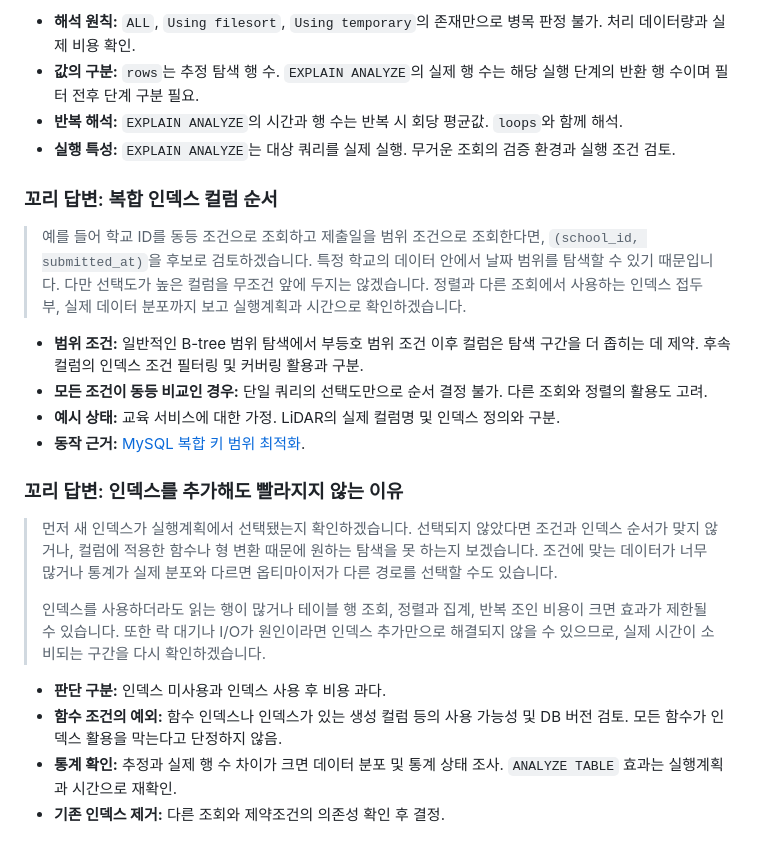
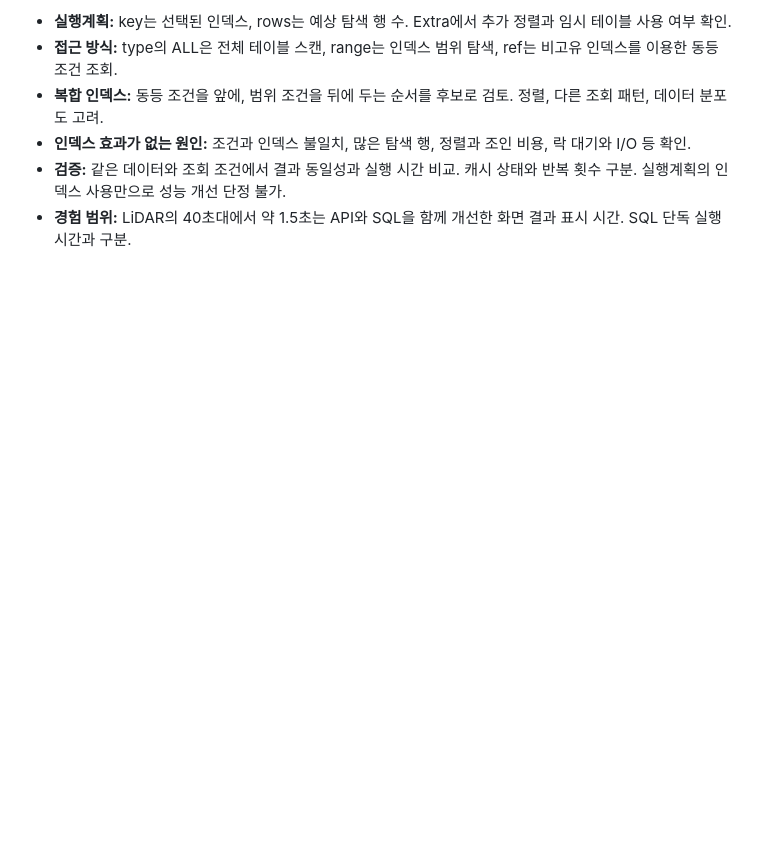
Before and after one commit to ass3027/portfolio, a Markdown page: interview/interview-answers-artificial-society.md, the part around one of its changes. GitHub-like rendering; blank space fills up the shorter version.

```diff
--- a/interview/interview-answers-artificial-society.md
+++ b/interview/interview-answers-artificial-society.md
@@ -126,24 +99,6 @@ ktx 프로젝트에서 동시 요청을 DB 낙관적 락과 입장 제어로 처
-- **해석 원칙:** `ALL`, `Using filesort`, `Using temporary`의 존재만으로 병목 판정 불가. 처리 데이터량과 실제 비용 확인.
-- **값의 구분:** `rows`는 추정 탐색 행 수. `EXPLAIN ANALYZE`의 실제 행 수는 해당 실행 단계의 반환 행 수이며 필터 전후 단계 구분 필요.
-- **반복 해석:** `EXPLAIN ANALYZE`의 시간과 행 수는 반복 시 회당 평균값. `loops`와 함께 해석.
-- **실행 특성:** `EXPLAIN ANALYZE`는 대상 쿼리를 실제 실행. 무거운 조회의 검증 환경과 실행 조건 검토.
-
-### 꼬리 답변: 복합 인덱스 컬럼 순서
-
-> 예를 들어 학교 ID를 동등 조건으로 조회하고 제출일을 범위 조건으로 조회한다면, `(school_id, submitted_at)`을 후보로 검토하겠습니다. 특정 학교의 데이터 안에서 날짜 범위를 탐색할 수 있기 때문입니다. 다만 선택도가 높은 컬럼을 무조건 앞에 두지는 않겠습니다. 정렬과 다른 조회에서 사용하는 인덱스 접두부, 실제 데이터 분포까지 보고 실행계획과 시간으로 확인하겠습니다.
-
-- **범위 조건:** 일반적인 B-tree 범위 탐색에서 부등호 범위 조건 이후 컬럼은 탐색 구간을 더 좁히는 데 제약. 후속 컬럼의 인덱스 조건 필터링 및 커버링 활용과 구분.
-- **모든 조건이 동등 비교인 경우:** 단일 쿼리의 선택도만으로 순서 결정 불가. 다른 조회와 정렬의 활용도 고려.
-- **예시 상태:** 교육 서비스에 대한 가정. LiDAR의 실제 컬럼명 및 인덱스 정의와 구분.
-- **동작 근거:** [MySQL 복합 키 범위 최적화](https://dev.mysql.com/doc/refman/8.4/en/range-optimization.html#range-access-multi-part).
-
-### 꼬리 답변: 인덱스를 추가해도 빨라지지 않는 이유
-
-> 먼저 새 인덱스가 실행계획에서 선택됐는지 확인하겠습니다. 선택되지 않았다면 조건과 인덱스 순서가 맞지 않거나, 컬럼에 적용한 함수나 형 변환 때문에 원하는 탐색을 못 하는지 보겠습니다. 조건에 맞는 데이터가 너무 많거나 통계가 실제 분포와 다르면 옵티마이저가 다른 경로를 선택할 수도 있습니다.
->
-> 인덱스를 사용하더라도 읽는 행이 많거나 테이블 행 조회, 정렬과 집계, 반복 조인 비용이 크면 효과가 제한될 수 있습니다. 또한 락 대기나 I/O가 원인이라면 인덱스 추가만으로 해결되지 않을 수 있으므로, 실제 시간이 소비되는 구간을 다시 확인하겠습니다.
-
-- **판단 구분:** 인덱스 미사용과 인덱스 사용 후 비용 과다.
-- **함수 조건의 예외:** 함수 인덱스나 인덱스가 있는 생성 컬럼 등의 사용 가능성 및 DB 버전 검토. 모든 함수가 인덱스 활용을 막는다고 단정하지 않음.
-- **통계 확인:** 추정과 실제 행 수 차이가 크면 데이터 분포 및 통계 상태 조사. `ANALYZE TABLE` 효과는 실행계획과 시간으로 재확인.
-- **기존 인덱스 제거:** 다른 조회와 제약조건의 의존성 확인 후 결정.
+- **실행계획:** key는 선택된 인덱스, rows는 예상 탐색 행 수. Extra에서 추가 정렬과 임시 테이블 사용 여부 확인.
+- **접근 방식:** type의 ALL은 전체 테이블 스캔, range는 인덱스 범위 탐색, ref는 비고유 인덱스를 이용한 동등 조건 조회.
+- **복합 인덱스:** 동등 조건을 앞에, 범위 조건을 뒤에 두는 순서를 후보로 검토. 정렬, 다른 조회 패턴, 데이터 분포도 고려.
+- **인덱스 효과가 없는 원인:** 조건과 인덱스 불일치, 많은 탐색 행, 정렬과 조인 비용, 락 대기와 I/O 등 확인.
+- **검증:** 같은 데이터와 조회 조건에서 결과 동일성과 실행 시간 비교. 캐시 상태와 반복 횟수 구분. 실행계획의 인덱스 사용만으로 성능 개선 단정 불가.
+- **경험 범위:** LiDAR의 40초대에서 약 1.5초는 API와 SQL을 함께 개선한 화면 결과 표시 시간. SQL 단독 실행 시간과 구분.
```
Also changed, not shown: other parts of interview/interview-answers-artificial-society.md (+3 -30 lines).
